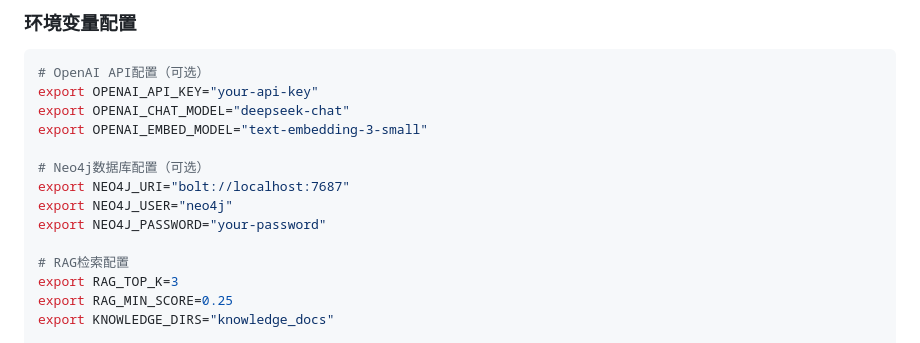
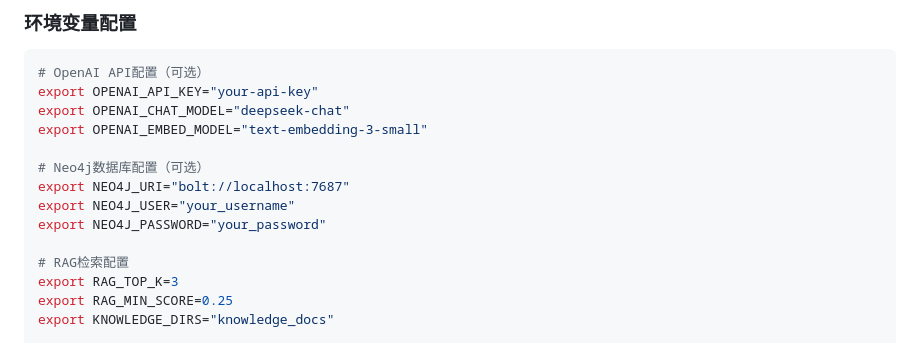
Before and after one commit to 1iyouzhen/risk_agent, a Markdown page: README.md, the part around the change. Rendered like a GitHub page.

```diff
--- a/README.md
+++ b/README.md
@@ -101,8 +101,8 @@ export OPENAI_EMBED_MODEL="text-embedding-3-small"
 
 # Neo4j数据库配置（可选）
 export NEO4J_URI="bolt://localhost:7687"
-export NEO4J_USER="neo4j"
-export NEO4J_PASSWORD="your-password"
+export NEO4J_USER="your_username"
+export NEO4J_PASSWORD="your_password"
 
 # RAG检索配置
 export RAG_TOP_K=3
```
